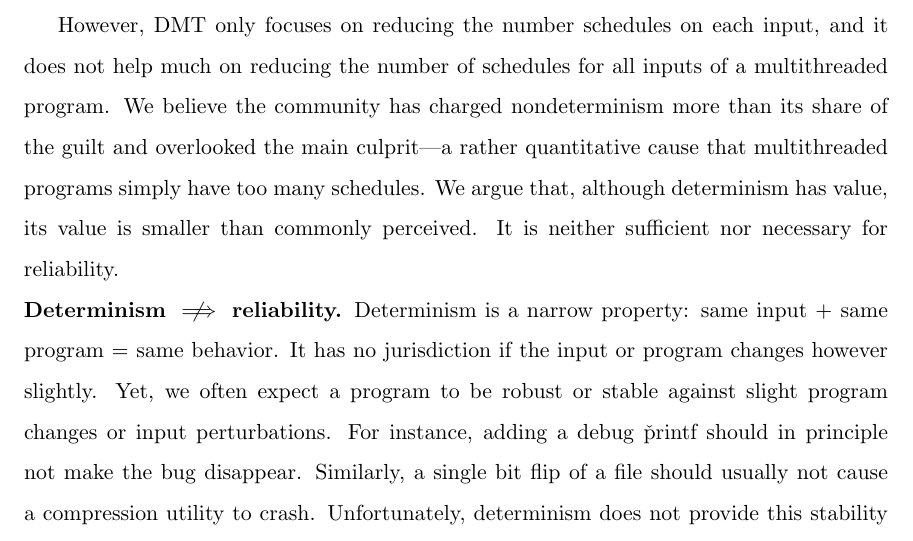
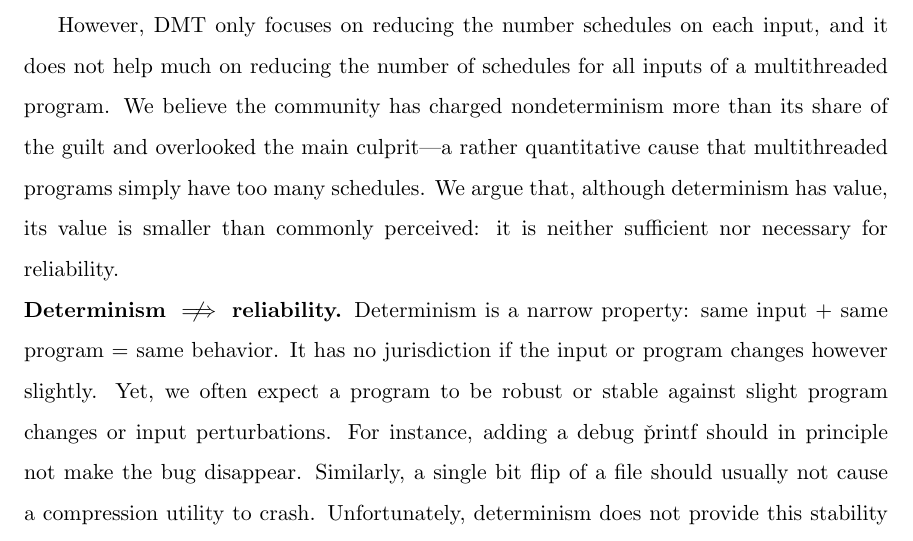
Before and after one commit to hemingcui/phd-thesis, a LaTeX thesis (thesis.tex, which reads smt-motivation.tex): part of page 25 of 71, cut so that both start at the same text. Compiled offline with pdfLaTeX; a LaTeX package or settings file that is missing is left out; a missing bibliography style is replaced by a similar one.

Commit message:
Refactored smt motivation.

```diff
--- a/smt-motivation.tex
+++ b/smt-motivation.tex
@@ -321,7 +321,7 @@ the community has charged nondeterminism more than its share of the guilt
 and overlooked the main culprit---a rather quantitative cause that
 multithreaded programs simply have too many schedules.
 We argue that, although determinism has value, its value
-is smaller than commonly perceived.  It is neither sufficient nor
+is smaller than commonly perceived: it is neither sufficient nor
 necessary for reliability.
 
 \para{Determinism $\centernot \implies$ reliability.} Determinism is a
```
Also changed, not shown: smt-motivation.tex (7 more changed lines).
